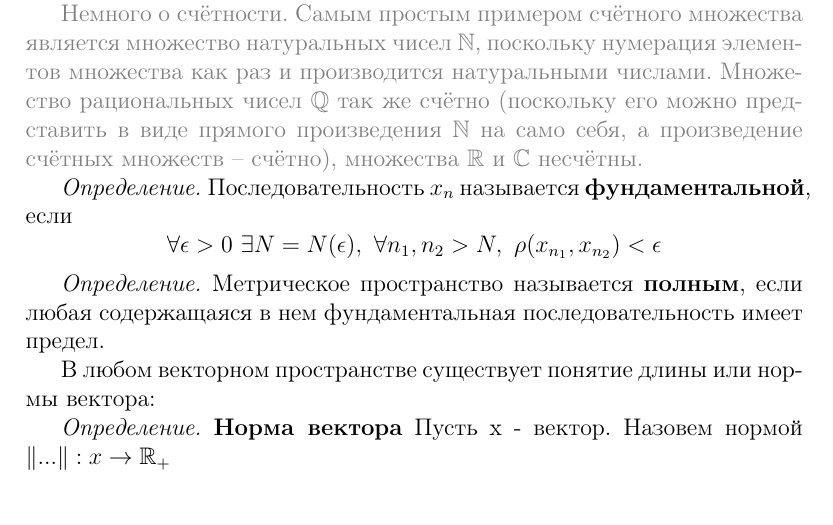
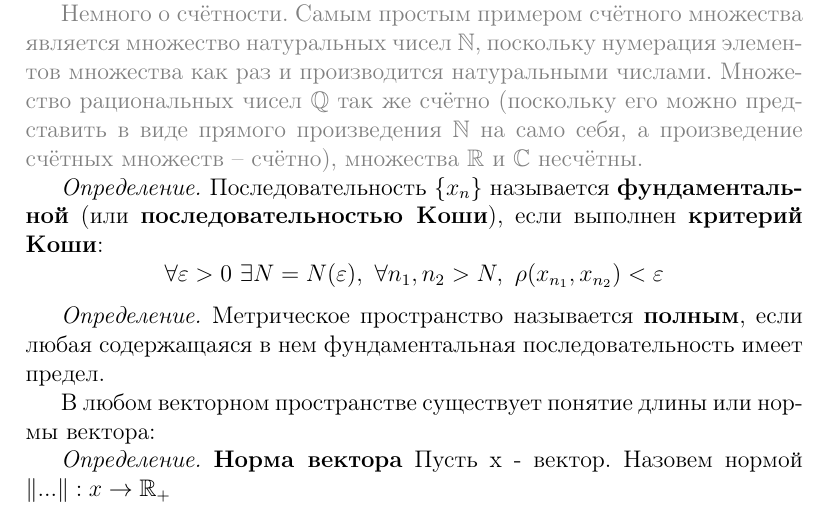
Before and after one commit to FrostUser/NSU-FA, a LaTeX document (Lectures-1.tex): part of page 3 of 5, cut so that both start at the same text. Compiled offline with pdfLaTeX.

Commit message:
[Lecture 1] Cauchy sequence.

```diff
--- a/Lectures-1.tex
+++ b/Lectures-1.tex
@@ -93,8 +93,8 @@
 
 	{\color{gray} Немного о счётности. Самым простым примером счётного множества является множество натуральных чисел $\mathbb{N}$, поскольку нумерация элементов множества как раз и производится натуральными числами. Множество рациональных чисел $\mathbb{Q}$ так же счётно (поскольку его можно представить в виде прямого произведения $\mathbb{N}$ на само себя, а произведение счётных множеств -- счётно), множества $\mathbb{R}$ и $\mathbb{C}$ несчётны.}
 
-	\defi Последовательность $x_n$ называется \textbf{фундаментальной}, если
-	$$\forall \epsilon > 0 ~\exists N = N(\epsilon),~ \forall n_1, n_2 > N,~ \rho(x_{n_1}, x_{n_2}) < \epsilon$$
+	\defi Последовательность $\{x_n\}$ называется \textbf{фундаментальной} (или \textbf{последовательностью Коши}), если выполнен \textbf{критерий Коши}:
+	$$\forall \varepsilon > 0 ~\exists N = N(\varepsilon),~ \forall n_1, n_2 > N,~ \rho(x_{n_1}, x_{n_2}) < \varepsilon$$
 
 	\defi Метрическое пространство называется \textbf{полным}, если любая содержащаяся в нем фундаментальная последовательность имеет предел.
 
```
